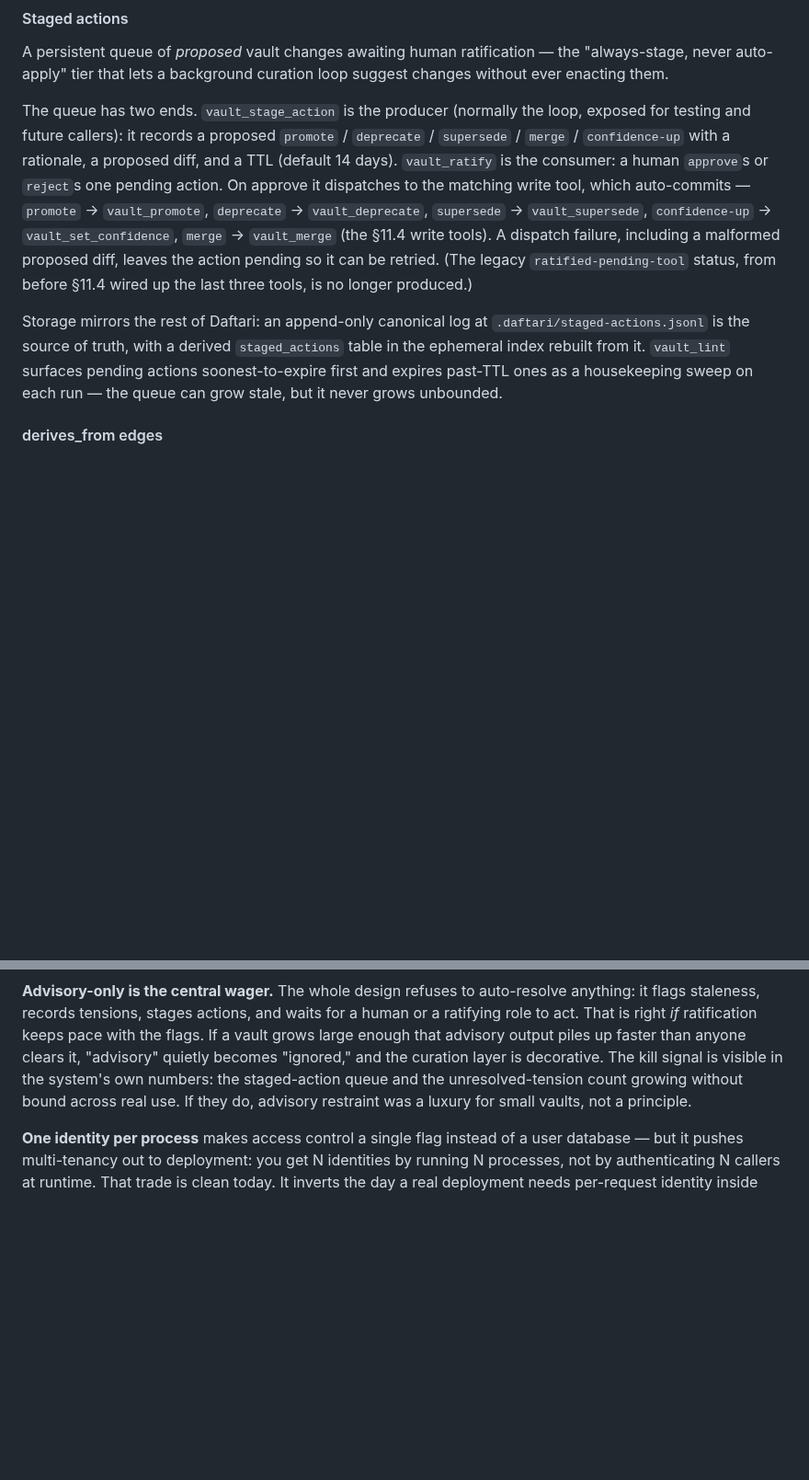
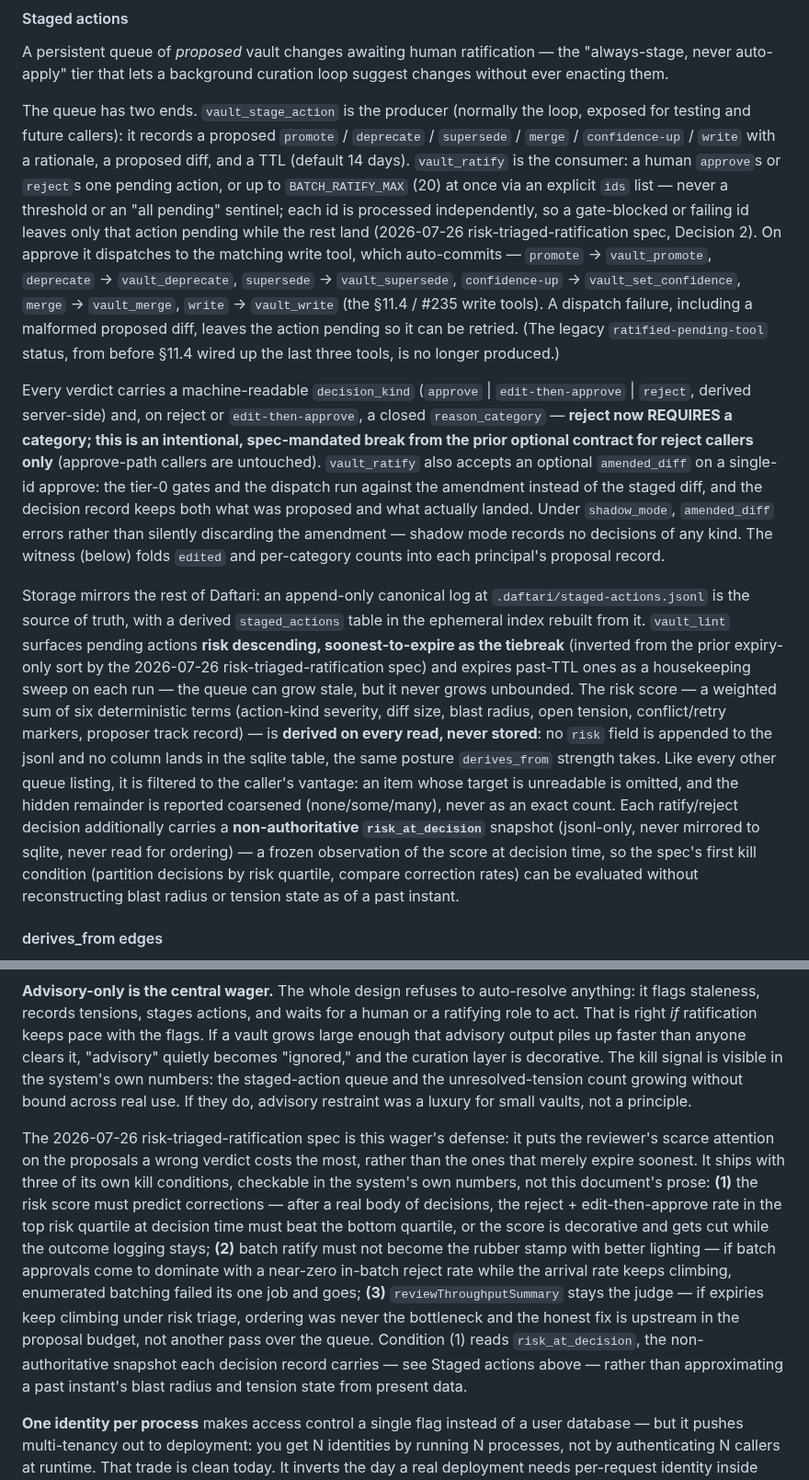
Before and after one commit to mavaali/daftari, a Markdown page: docs/architecture.md, 2 parts joined by grey strips. Shown at 92% size. Drawn GitHub-style; blank space fills up the shorter version.

Commit message:
docs(risk-triage): flip risk-triaged-ratification spec to implemented, amend per review
Flips the 2026-07-26 risk-triaged-ratification spec's status line to
implemented (2026-07-28), and applies the final plan's Phase 6 spec-text
amendments in place (the spec was still 'proposed' when implementation
started, so these are corrections, not silent deviations):

- Decision 1 gains the narrow risk_at_decision carve-out (Mihir's
  2026-07-27 decision resolving the Decision-1-vs-kill-condition-#1
  contradiction) and clarifies B probes direct inbound only, no BFS.
- The D bullet notes the diff-size display bucket is byte-based, decoupled
  from D's own formula (C3).
- The C bullet drops `expired` and gains the later-ratify-clears rule (C1).
- The T bullet notes endpoint canonicalization (C5).
- The W bullet notes staged_by_principal keying (C4).
- Kill condition #1 notes it is now evaluable via risk_at_decision.

docs/architecture.md's Staged actions section documents batch ratify,
decision_kind/reason_category, edit-then-approve, and the derived/
never-stored/per-vantage risk score with its risk_at_decision snapshot; the
Honest assessment section cites the spec's own three kill conditions instead
of only the pre-existing advisory-wager prose. Project CLAUDE.md gets one
Key decisions bullet summarizing the same.

Co-Authored-By: Claude Fable 5 <noreply@anthropic.com>

```diff
--- a/docs/architecture.md
+++ b/docs/architecture.md
@@ -788,22 +788,55 @@ suggest changes without ever enacting them.
 
 The queue has two ends. `vault_stage_action` is the producer (normally the loop,
 exposed for testing and future callers): it records a proposed `promote` /
-`deprecate` / `supersede` / `merge` / `confidence-up` with a rationale, a
-proposed diff, and a TTL (default 14 days). `vault_ratify` is the consumer: a
-human `approve`s or `reject`s one pending action. On approve it dispatches to the
-matching write tool, which auto-commits — `promote` → `vault_promote`,
-`deprecate` → `vault_deprecate`, `supersede` → `vault_supersede`,
-`confidence-up` → `vault_set_confidence`, `merge` → `vault_merge` (the §11.4
-write tools). A dispatch failure, including a malformed proposed diff, leaves the
-action pending so it can be retried. (The legacy `ratified-pending-tool` status,
-from before §11.4 wired up the last three tools, is no longer produced.)
+`deprecate` / `supersede` / `merge` / `confidence-up` / `write` with a
+rationale, a proposed diff, and a TTL (default 14 days). `vault_ratify` is the
+consumer: a human `approve`s or `reject`s one pending action, or up to
+`BATCH_RATIFY_MAX` (20) at once via an explicit `ids` list — never a threshold
+or an "all pending" sentinel; each id is processed independently, so a
+gate-blocked or failing id leaves only that action pending while the rest land
+(2026-07-26 risk-triaged-ratification spec, Decision 2). On approve it
+dispatches to the matching write tool, which auto-commits — `promote` →
+`vault_promote`, `deprecate` → `vault_deprecate`, `supersede` →
+`vault_supersede`, `confidence-up` → `vault_set_confidence`, `merge` →
+`vault_merge`, `write` → `vault_write` (the §11.4 / #235 write tools). A
+dispatch failure, including a malformed proposed diff, leaves the action
+pending so it can be retried. (The legacy `ratified-pending-tool` status, from
+before §11.4 wired up the last three tools, is no longer produced.)
+
+Every verdict carries a machine-readable `decision_kind`
+(`approve` | `edit-then-approve` | `reject`, derived server-side) and, on
+reject or `edit-then-approve`, a closed `reason_category` — **reject now
+REQUIRES a category; this is an intentional, spec-mandated break from the
+prior optional contract for reject callers only** (approve-path callers are
+untouched). `vault_ratify` also accepts an optional `amended_diff` on a
+single-id approve: the tier-0 gates and the dispatch run against the amendment
+instead of the staged diff, and the decision record keeps both what was
+proposed and what actually landed. Under `shadow_mode`, `amended_diff` errors
+rather than silently discarding the amendment — shadow mode records no
+decisions of any kind. The witness (below) folds `edited` and per-category
+counts into each principal's proposal record.
 
 Storage mirrors the rest of Daftari: an append-only canonical log at
 `.daftari/staged-actions.jsonl` is the source of truth, with a derived
 `staged_actions` table in the ephemeral index rebuilt from it. `vault_lint`
-surfaces pending actions soonest-to-expire first and expires past-TTL ones as a
-housekeeping sweep on each run — the queue can grow stale, but it never grows
-unbounded.
+surfaces pending actions **risk descending, soonest-to-expire as the
+tiebreak** (inverted from the prior expiry-only sort by the 2026-07-26
+risk-triaged-ratification spec) and expires past-TTL ones as a housekeeping
+sweep on each run — the queue can grow stale, but it never grows unbounded.
+The risk score — a weighted sum of six deterministic terms (action-kind
+severity, diff size, blast radius, open tension, conflict/retry markers,
+proposer track record) — is **derived on every read, never stored**: no
+`risk` field is appended to the jsonl and no column lands in the sqlite
+table, the same posture `derives_from` strength takes. Like every other
+queue listing, it is filtered to the caller's vantage: an item whose target
+is unreadable is omitted, and the hidden remainder is reported coarsened
+(none/some/many), never as an exact count. Each ratify/reject decision
+additionally carries a **non-authoritative `risk_at_decision`** snapshot
+(jsonl-only, never mirrored to sqlite, never read for ordering) — a frozen
+observation of the score at decision time, so the spec's first kill
+condition (partition decisions by risk quartile, compare correction rates)
+can be evaluated without reconstructing blast radius or tension state as of
+a past instant.
 
 #### derives_from edges
 
@@ -1174,6 +1207,23 @@ staged-action queue and the unresolved-tension count growing without bound acros
 real use. If they do, advisory restraint was a luxury for small vaults, not a
 principle.
 
+The 2026-07-26 risk-triaged-ratification spec is this wager's defense: it puts
+the reviewer's scarce attention on the proposals a wrong verdict costs the most,
+rather than the ones that merely expire soonest. It ships with three of its own
+kill conditions, checkable in the system's own numbers, not this document's
+prose: **(1)** the risk score must predict corrections — after a real body of
+decisions, the reject + edit-then-approve rate in the top risk quartile at
+decision time must beat the bottom quartile, or the score is decorative and gets
+cut while the outcome logging stays; **(2)** batch ratify must not become the
+rubber stamp with better lighting — if batch approvals come to dominate with a
+near-zero in-batch reject rate while the arrival rate keeps climbing, enumerated
+batching failed its one job and goes; **(3)** `reviewThroughputSummary` stays the
+judge — if expiries keep climbing under risk triage, ordering was never the
+bottleneck and the honest fix is upstream in the proposal budget, not another
+pass over the queue. Condition (1) reads `risk_at_decision`, the non-authoritative
+snapshot each decision record carries — see Staged actions above — rather than
+approximating a past instant's blast radius and tension state from present data.
+
 **One identity per process** makes access control a single flag instead of a user
 database — but it pushes multi-tenancy out to deployment: you get N identities by
 running N processes, not by authenticating N callers at runtime. That trade is
```
Also changed, not shown: CLAUDE.md (+1 -0 lines), 1 other file.
